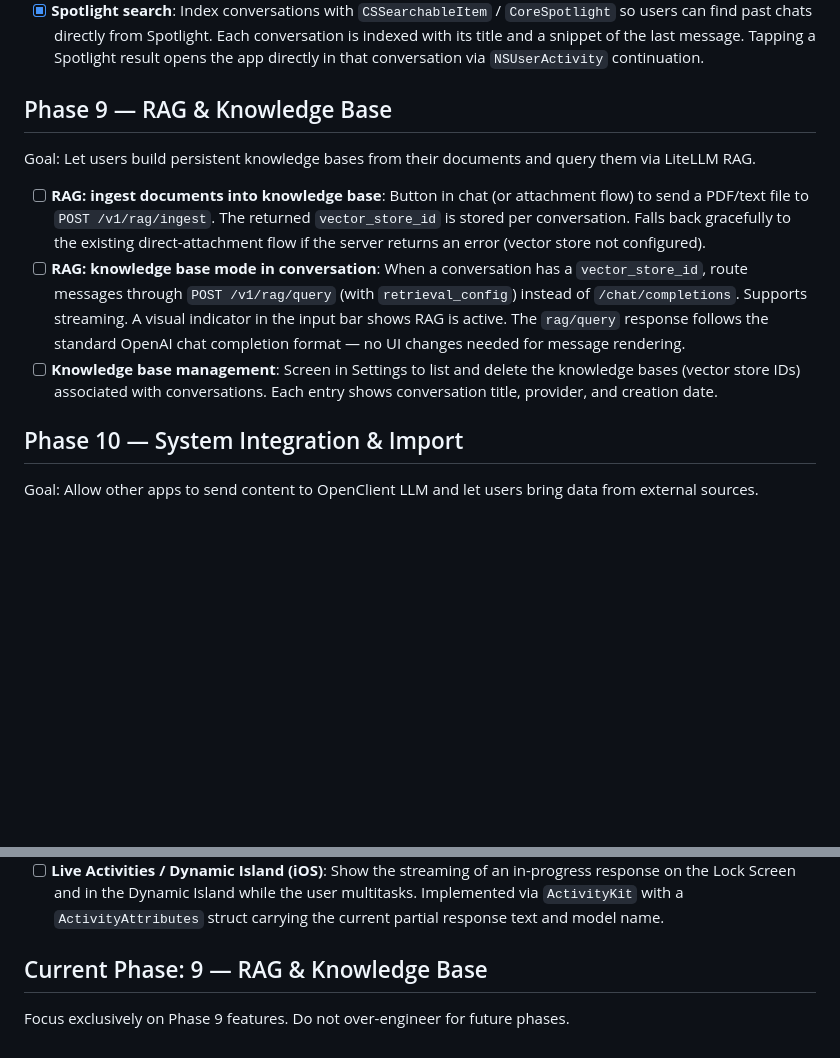
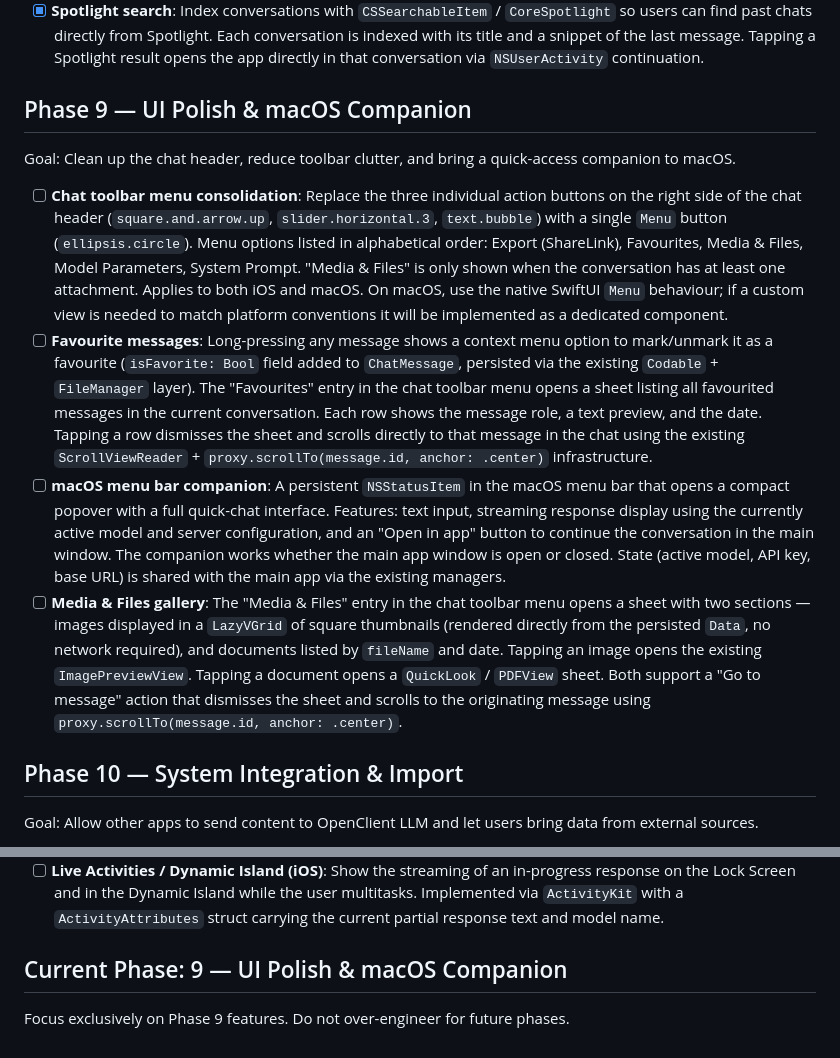
Before and after one commit to ArtCC/openclient-llm, a Markdown page: .github/instructions/roadmap.instructions.md, 2 parts joined by grey strips. Drawn GitHub-style; blank space fills up the shorter version.

Commit message:
Refactor Phase 9 roadmap to focus on UI polish and macOS companion features
- Rename Phase 9 from "RAG & Knowledge Base" to "UI Polish & macOS Companion"
- Update Phase 9 goal to emphasize chat header cleanup, toolbar consolidation, and macOS companion app
- Remove RAG and knowledge base ingestion/query/management tasks from Phase 9
- Add chat toolbar menu consolidation task replacing three buttons with a single menu button on iOS and macOS
- Add favourite messages feature with context menu, persistence, and favourites list sheet
- Add macOS menu bar companion with quick-chat popover, streaming responses, and app integration
- Add Media & Files gallery accessible from chat toolbar menu with image grid and document list, supporting preview and navigation to messages
- Update current phase heading to reflect new Phase 9 title and focus

```diff
--- a/.github/instructions/roadmap.instructions.md
+++ b/.github/instructions/roadmap.instructions.md
@@ -98,13 +98,14 @@ Goal: Deeper OS integration and quick actions.
 - [x] **App icon quick actions (iOS/iPadOS)**: Add Home Screen quick actions to the iOS and iPadOS app icon using `UIApplicationShortcutItem`. Actions: "New Chat" (creates a blank conversation and navigates directly to chat input) and "Search" (opens the conversation list with the search field already focused). Actions defined statically in `Info.plist` and/or dynamically at runtime via `UIApplication.shortcutItems`. Handled in the app delegate / scene delegate with a `ShortcutAction` enum (`newChat`, `search`) routed through the navigation state.
 - [x] **Spotlight search**: Index conversations with `CSSearchableItem` / `CoreSpotlight` so users can find past chats directly from Spotlight. Each conversation is indexed with its title and a snippet of the last message. Tapping a Spotlight result opens the app directly in that conversation via `NSUserActivity` continuation.
 
-## Phase 9 — RAG & Knowledge Base
+## Phase 9 — UI Polish & macOS Companion
 
-Goal: Let users build persistent knowledge bases from their documents and query them via LiteLLM RAG.
+Goal: Clean up the chat header, reduce toolbar clutter, and bring a quick-access companion to macOS.
 
-- [ ] **RAG: ingest documents into knowledge base**: Button in chat (or attachment flow) to send a PDF/text file to `POST /v1/rag/ingest`. The returned `vector_store_id` is stored per conversation. Falls back gracefully to the existing direct-attachment flow if the server returns an error (vector store not configured).
-- [ ] **RAG: knowledge base mode in conversation**: When a conversation has a `vector_store_id`, route messages through `POST /v1/rag/query` (with `retrieval_config`) instead of `/chat/completions`. Supports streaming. A visual indicator in the input bar shows RAG is active. The `rag/query` response follows the standard OpenAI chat completion format — no UI changes needed for message rendering.
-- [ ] **Knowledge base management**: Screen in Settings to list and delete the knowledge bases (vector store IDs) associated with conversations. Each entry shows conversation title, provider, and creation date.
+- [ ] **Chat toolbar menu consolidation**: Replace the three individual action buttons on the right side of the chat header (`square.and.arrow.up`, `slider.horizontal.3`, `text.bubble`) with a single `Menu` button (`ellipsis.circle`). Menu options listed in alphabetical order: Export (ShareLink), Favourites, Media & Files, Model Parameters, System Prompt. "Media & Files" is only shown when the conversation has at least one attachment. Applies to both iOS and macOS. On macOS, use the native SwiftUI `Menu` behaviour; if a custom view is needed to match platform conventions it will be implemented as a dedicated component.
+- [ ] **Favourite messages**: Long-pressing any message shows a context menu option to mark/unmark it as a favourite (`isFavorite: Bool` field added to `ChatMessage`, persisted via the existing `Codable` + `FileManager` layer). The "Favourites" entry in the chat toolbar menu opens a sheet listing all favourited messages in the current conversation. Each row shows the message role, a text preview, and the date. Tapping a row dismisses the sheet and scrolls directly to that message in the chat using the existing `ScrollViewReader` + `proxy.scrollTo(message.id, anchor: .center)` infrastructure.
+- [ ] **macOS menu bar companion**: A persistent `NSStatusItem` in the macOS menu bar that opens a compact popover with a full quick-chat interface. Features: text input, streaming response display using the currently active model and server configuration, and an "Open in app" button to continue the conversation in the main window. The companion works whether the main app window is open or closed. State (active model, API key, base URL) is shared with the main app via the existing managers.
+- [ ] **Media & Files gallery**: The "Media & Files" entry in the chat toolbar menu opens a sheet with two sections — images displayed in a `LazyVGrid` of square thumbnails (rendered directly from the persisted `Data`, no network required), and documents listed by `fileName` and date. Tapping an image opens the existing `ImagePreviewView`. Tapping a document opens a `QuickLook` / `PDFView` sheet. Both support a "Go to message" action that dismisses the sheet and scrolls to the originating message using `proxy.scrollTo(message.id, anchor: .center)`.
 
 ## Phase 10 — System Integration & Import
 
@@ -117,6 +118,6 @@ Goal: Allow other apps to send content to OpenClient LLM and let users bring dat
 - [ ] **Widget (iOS/iPadOS)**: Home Screen / Lock Screen widget using WidgetKit. Exact widget types, sizes, and content to be defined — needs further scoping before implementation.
 - [ ] **Live Activities / Dynamic Island (iOS)**: Show the streaming of an in-progress response on the Lock Screen and in the Dynamic Island while the user multitasks. Implemented via `ActivityKit` with a `ActivityAttributes` struct carrying the current partial response text and model name.
 
-## Current Phase: 9 — RAG & Knowledge Base
+## Current Phase: 9 — UI Polish & macOS Companion
 
 Focus exclusively on Phase 9 features. Do not over-engineer for future phases.
```
